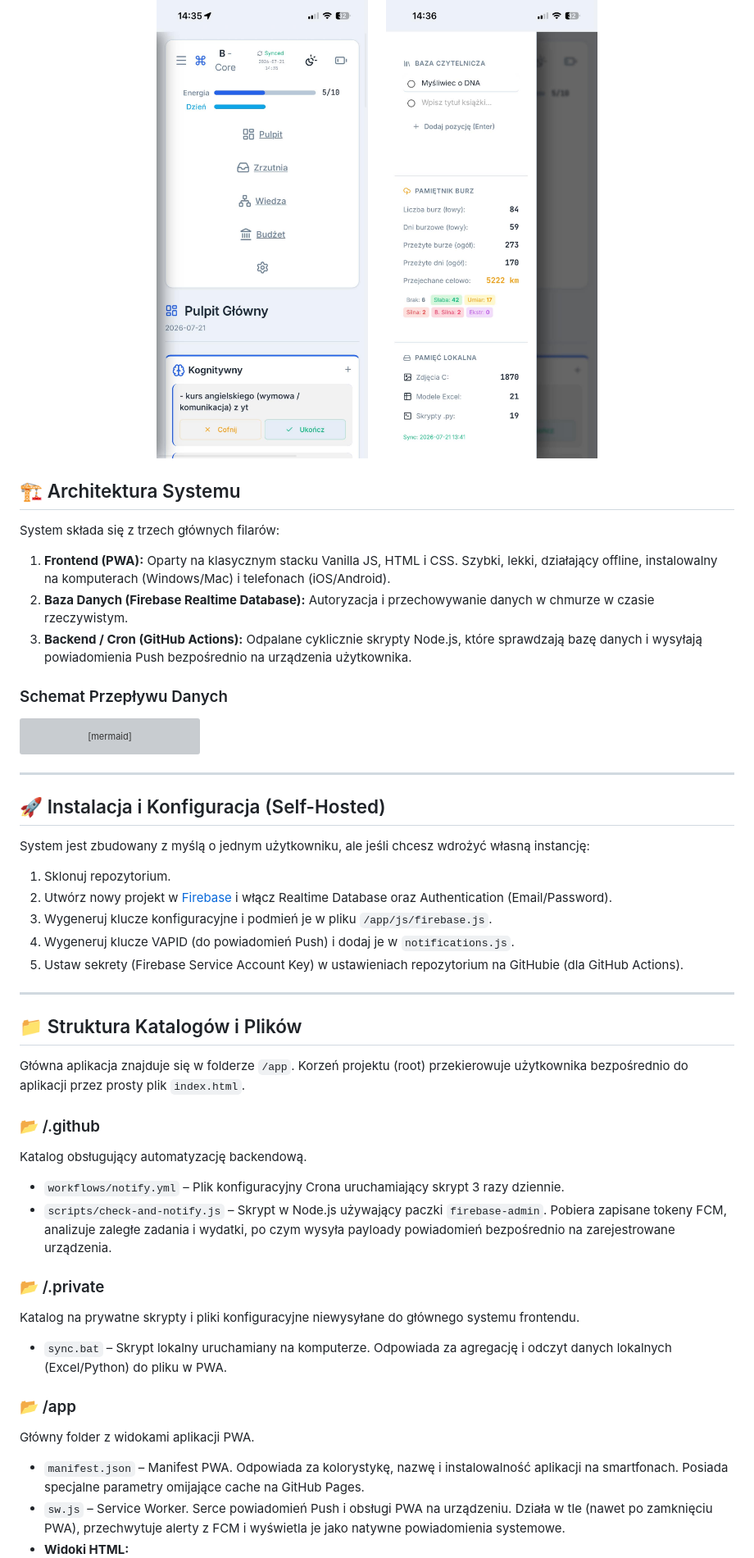
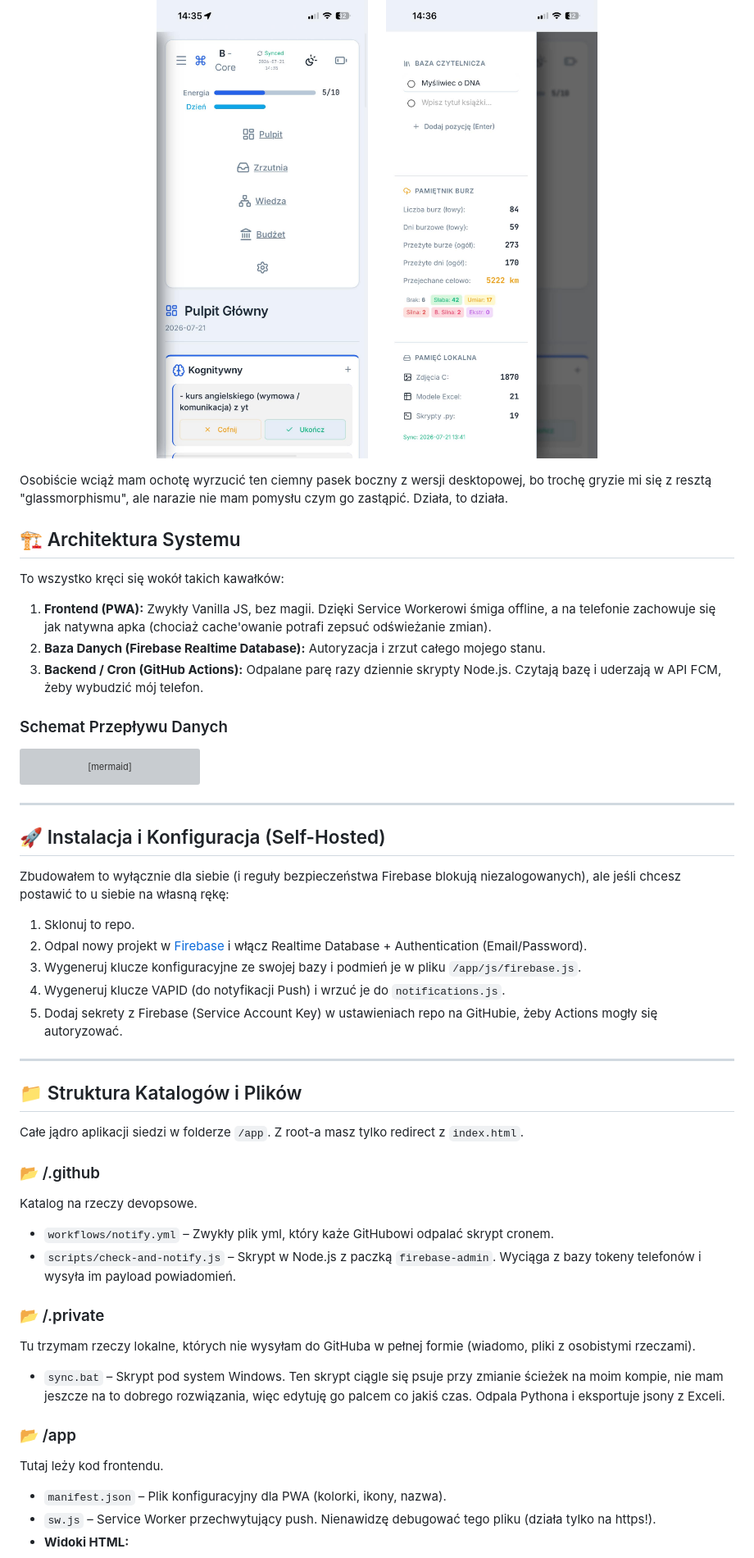
Before and after one commit to balubalowy/system, a Markdown page: README.md, the part around one of its changes. Shown at 82% size. GitHub-like rendering; grey boxes are pictures that could not be loaded.

```diff
--- a/README.md
+++ b/README.md
@@ -41,12 +40,14 @@ Witaj w centralnym repozytorium **B-Core** – zaawansowanego, osobistego system
   <img src="docs/mobile_2.jpg" width="300" alt="Widok Mobilny 2">
 </p>
 
+Osobiście wciąż mam ochotę wyrzucić ten ciemny pasek boczny z wersji desktopowej, bo trochę gryzie mi się z resztą "glassmorphismu", ale narazie nie mam pomysłu czym go zastąpić. Działa, to działa.
+
 ## 🏗️ Architektura Systemu
 
-System składa się z trzech głównych filarów:
-1. **Frontend (PWA):** Oparty na klasycznym stacku Vanilla JS, HTML i CSS. Szybki, lekki, działający offline, instalowalny na komputerach (Windows/Mac) i telefonach (iOS/Android).
-2. **Baza Danych (Firebase Realtime Database):** Autoryzacja i przechowywanie danych w chmurze w czasie rzeczywistym.
-3. **Backend / Cron (GitHub Actions):** Odpalane cyklicznie skrypty Node.js, które sprawdzają bazę danych i wysyłają powiadomienia Push bezpośrednio na urządzenia użytkownika.
+To wszystko kręci się wokół takich kawałków:
+1. **Frontend (PWA):** Zwykły Vanilla JS, bez magii. Dzięki Service Workerowi śmiga offline, a na telefonie zachowuje się jak natywna apka (chociaż cache'owanie potrafi zepsuć odświeżanie zmian).
+2. **Baza Danych (Firebase Realtime Database):** Autoryzacja i zrzut całego mojego stanu.
+3. **Backend / Cron (GitHub Actions):** Odpalane parę razy dziennie skrypty Node.js. Czytają bazę i uderzają w API FCM, żeby wybudzić mój telefon.
 
 ### Schemat Przepływu Danych
 
@@ -83,30 +84,30 @@ graph TD
 ---
 
 ## 🚀 Instalacja i Konfiguracja (Self-Hosted)
-System jest zbudowany z myślą o jednym użytkowniku, ale jeśli chcesz wdrożyć własną instancję:
-1. Sklonuj repozytorium.
-2. Utwórz nowy projekt w [Firebase](https://firebase.google.com/) i włącz Realtime Database oraz Authentication (Email/Password).
-3. Wygeneruj klucze konfiguracyjne i podmień je w pliku `/app/js/firebase.js`.
-4. Wygeneruj klucze VAPID (do powiadomień Push) i dodaj je w `notifications.js`.
-5. Ustaw sekrety (Firebase Service Account Key) w ustawieniach repozytorium na GitHubie (dla GitHub Actions).
+Zbudowałem to wyłącznie dla siebie (i reguły bezpieczeństwa Firebase blokują niezalogowanych), ale jeśli chcesz postawić to u siebie na własną rękę:
+1. Sklonuj to repo.
+2. Odpal nowy projekt w [Firebase](https://firebase.google.com/) i włącz Realtime Database + Authentication (Email/Password).
+3. Wygeneruj klucze konfiguracyjne ze swojej bazy i podmień je w pliku `/app/js/firebase.js`.
+4. Wygeneruj klucze VAPID (do notyfikacji Push) i wrzuć je do `notifications.js`.
+5. Dodaj sekrety z Firebase (Service Account Key) w ustawieniach repo na GitHubie, żeby Actions mogły się autoryzować.
 
 ---
 
 ## 📁 Struktura Katalogów i Plików
 
-Główna aplikacja znajduje się w folderze `/app`. Korzeń projektu (root) przekierowuje użytkownika bezpośrednio do aplikacji przez prosty plik `index.html`.
+Całe jądro aplikacji siedzi w folderze `/app`. Z root-a masz tylko redirect z `index.html`.
 
 ### 📂 /.github
-Katalog obsługujący automatyzację backendową.
-* `workflows/notify.yml` – Plik konfiguracyjny Crona uruchamiający skrypt 3 razy dziennie.
-* `scripts/check-and-notify.js` – Skrypt w Node.js używający paczki `firebase-admin`. Pobiera zapisane tokeny FCM, analizuje zaległe zadania i wydatki, po czym wysyła payloady powiadomień bezpośrednio na zarejestrowane urządzenia.
+Katalog na rzeczy devopsowe.
+* `workflows/notify.yml` – Zwykły plik yml, który każe GitHubowi odpalać skrypt cronem.
+* `scripts/check-and-notify.js` – Skrypt w Node.js z paczką `firebase-admin`. Wyciąga z bazy tokeny telefonów i wysyła im payload powiadomień.
 
 ### 📂 /.private
-Katalog na prywatne skrypty i pliki konfiguracyjne niewysyłane do głównego systemu frontendu.
-* `sync.bat` – Skrypt lokalny uruchamiany na komputerze. Odpowiada za agregację i odczyt danych lokalnych (Excel/Python) do pliku w PWA.
+Tu trzymam rzeczy lokalne, których nie wysyłam do GitHuba w pełnej formie (wiadomo, pliki z osobistymi rzeczami).
+* `sync.bat` – Skrypt pod system Windows. Ten skrypt ciągle się psuje przy zmianie ścieżek na moim kompie, nie mam jeszcze na to dobrego rozwiązania, więc edytuję go palcem co jakiś czas. Odpala Pythona i eksportuje jsony z Exceli.
 
 ### 📂 /app
-Główny folder z widokami aplikacji PWA.
-* `manifest.json` – Manifest PWA. Odpowiada za kolorystykę, nazwę i instalowalność aplikacji na smartfonach. Posiada specjalne parametry omijające cache na GitHub Pages.
-* `sw.js` – Service Worker. Serce powiadomień Push i obsługi PWA na urządzeniu. Działa w tle (nawet po zamknięciu PWA), przechwytuje alerty z FCM i wyświetla je jako natywne powiadomienia systemowe.
+Tutaj leży kod frontendu.
+* `manifest.json` – Plik konfiguracyjny dla PWA (kolorki, ikony, nazwa).
+* `sw.js` – Service Worker przechwytujący push. Nienawidzę debugować tego pliku (działa tylko na https!).
 * **Widoki HTML:**
```
Also changed, not shown: other parts of README.md (+43 -44 lines).
